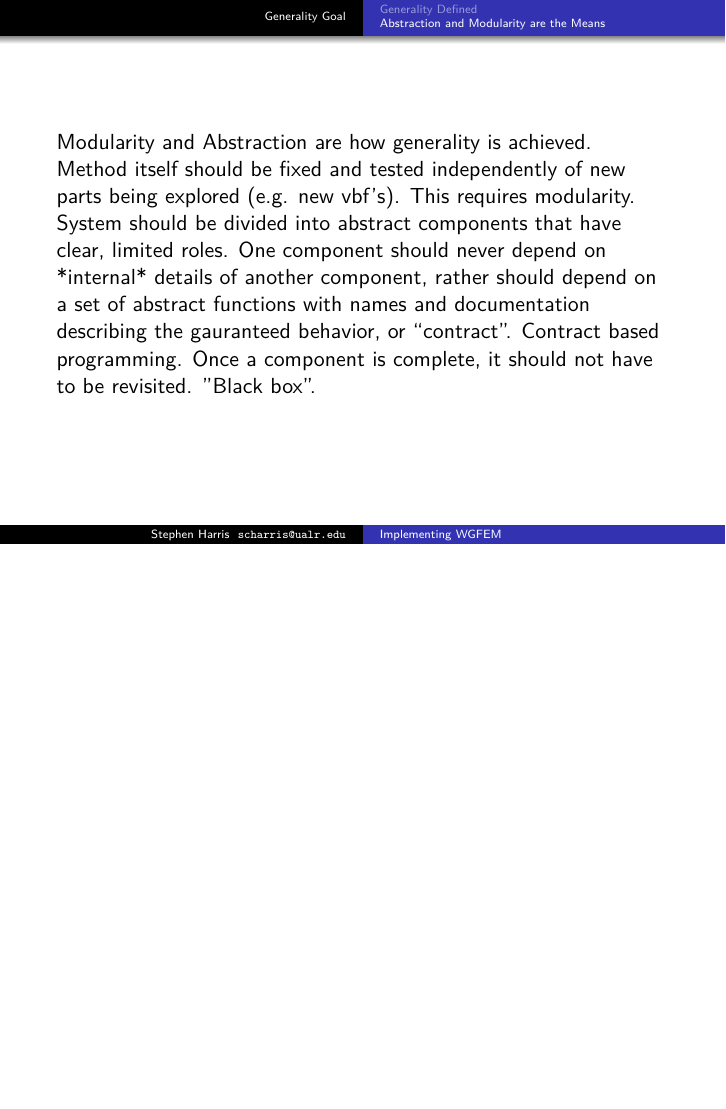
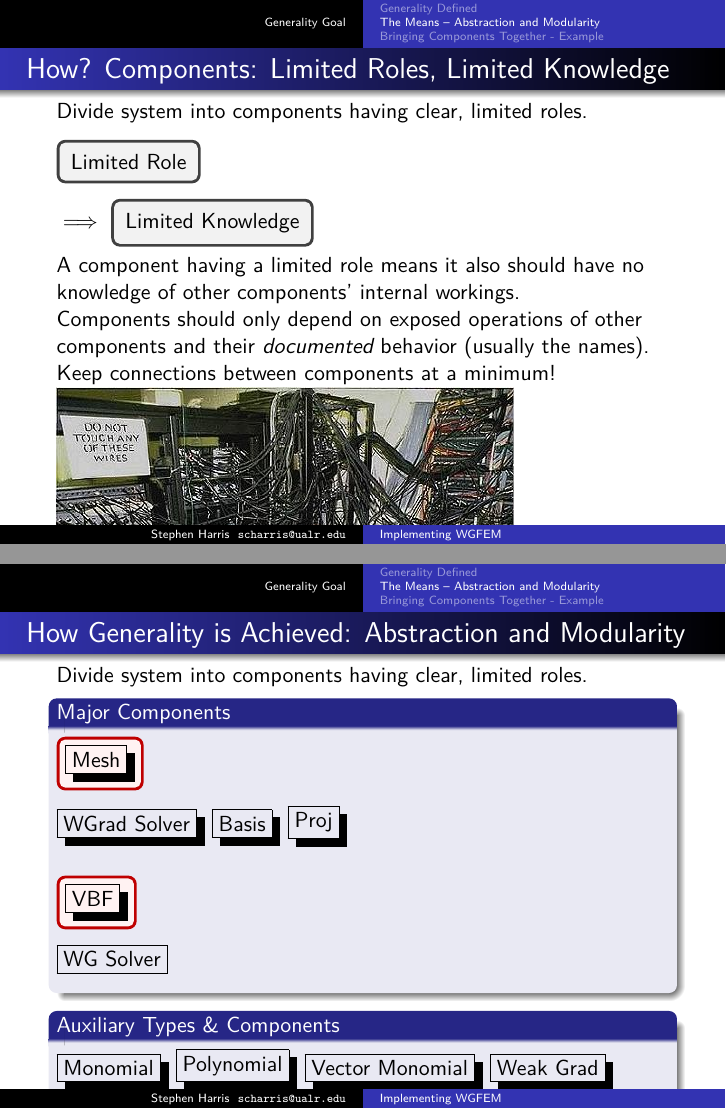
Before and after one commit to scharris/WGFEM-Rust, LaTeX slides (doc/wgfem.tex): page 11 of 11 before the commit and pages 28 and 33 of 34 after it, the two joined at a grey line, the shorter picture padded with empty space. Compiled offline with pdfLaTeX.

Commit message:
Finished generality section.

```diff
--- a/doc/wgfem.tex
+++ b/doc/wgfem.tex
@@ -2,7 +2,12 @@
 \let\Tiny=\tiny % Gets rid of font warning.
 \usepackage{lmodern,amsmath,amssymb,listings}
 \usepackage{spot}
+\usepackage{fancybox}
+\usepackage[skins,listings]{tcolorbox}
+\tcbset{enhanced}
+\usepackage{fancyvrb}
 \usepackage[latin1]{inputenc}
+\usepackage[T1]{fontenc}
 \usetheme{Warsaw}
 \setbeamertemplate{navigation symbols}{} % turn off slide navigation buttons at the bottom
 
@@ -90,12 +90,53 @@
 
-\subsection{Abstraction and Modularity are the Means}
+\subsubsection{Components: Limited Roles, Limited Knowledge}
+
 \begin{frame}
-  Modularity and Abstraction are how generality is achieved.
-  Method itself should be fixed and tested independently of new parts being explored (e.g. new vbf's).
-  This requires modularity.
-  System should be divided into abstract components that have clear, limited roles.
-  One component should never depend on *internal* details of another component, rather
-  should depend on a set of abstract functions with names and documentation describing
-  the gauranteed behavior, or ``contract''.  Contract based programming.
-  Once a component is complete, it should not have to be revisited.
-  "Black box".
+  \frametitle{How? Components: Limited Roles, Limited Knowledge}
+  Divide system into components having clear, limited roles.
+  \pause
+  \tcbset{left=1mm,right=1mm,bottom=1mm,top=1mm}
+  \tcbox{Limited Role} \raisebox{3mm}{$\implies$} \raisebox{-0.2mm}{\tcbox{Limited Knowledge}}\\
+  A component having a limited role means it also should have no knowledge of other components' internal workings.\\
+  \pause
+  Components should only depend on exposed operations of other components and their \emph{documented} behavior (usually the names).\\
+  \pause
+  Keep connections between components at a minimum!
+  \includegraphics[height=3.5cm]{crazy-wiring.jpg}
+\end{frame}
+
+\subsubsection{Components for the WG Method}
+
+\begin{frame}
+  \frametitle{How Generality is Achieved: Abstraction and Modularity}
+  Divide system into components having clear, limited roles.\\
+  \pause
+  \tcbset{colback =red!5!white, colframe =red!75!black, left=0mm,right=0mm,bottom=0mm,top=0mm}
+  \begin{block}{Major Components}
+    \tcbox{\shadowbox{Mesh}}
+    \raisebox{1.4mm}{\shadowbox{WGrad Solver}}
+    \raisebox{1.4mm}{\shadowbox{Basis}}
+    \raisebox{1.25mm}{\shadowbox{Proj}}
+    \tcbox{\shadowbox{VBF}}
+    \raisebox{3.4mm}{\fbox{WG Solver}}
+  \end{block}
+  \pause
+  \begin{block}{Auxiliary Types \& Components}
+    \shadowbox{Monomial}
+    \shadowbox{Polynomial}
+    \shadowbox{Vector Monomial}
+    \shadowbox{Weak Grad}
+    \shadowbox{WG Solution}
+    \raisebox{2mm}{\fbox{Error Norms}}
+    \raisebox{2mm}{\fbox{Quadrature}}
+    \raisebox{2mm}{\fbox{Linear Algebra}}
+  \end{block}
+  \pause
+  \raisebox{-2mm}{\shadowbox{Shadowed}} components represent \emph{types}, with custom ops.
+  \pause
+  \raisebox{-2mm}{\tcbox{Enclosed}} types represent abstract
+  types, or \emph{contracts}, as a set of operations which actual ``plugged in'' types must implement.
+\end{frame}
+
+\subsection{Bringing Components Together - Example}
+
+\begin{frame}[fragile]{Bringing Components Together -- Example Run}
```
Also changed, not shown: doc/crazy-wiring.jpg (added), doc/wgfem.tex (69 more changed lines).
